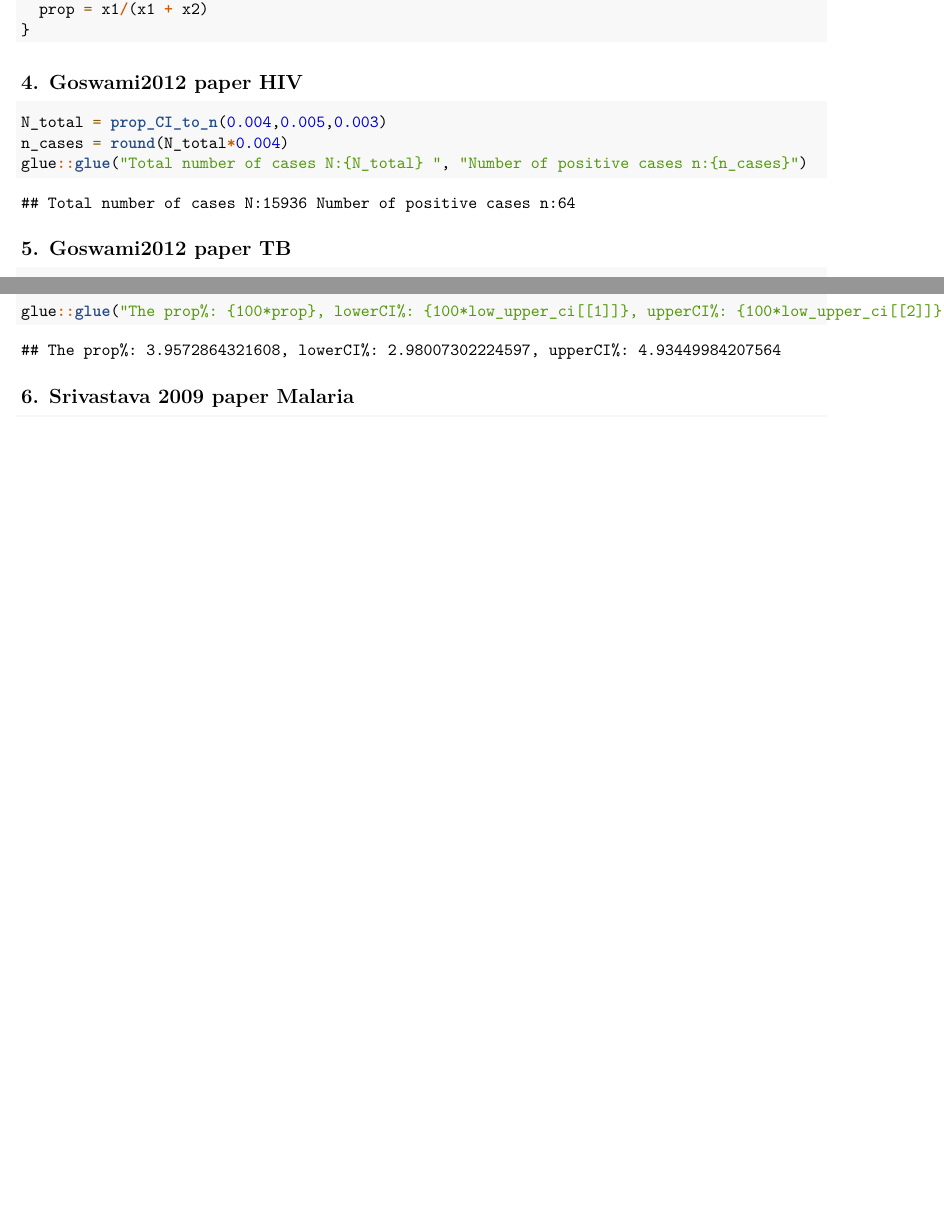
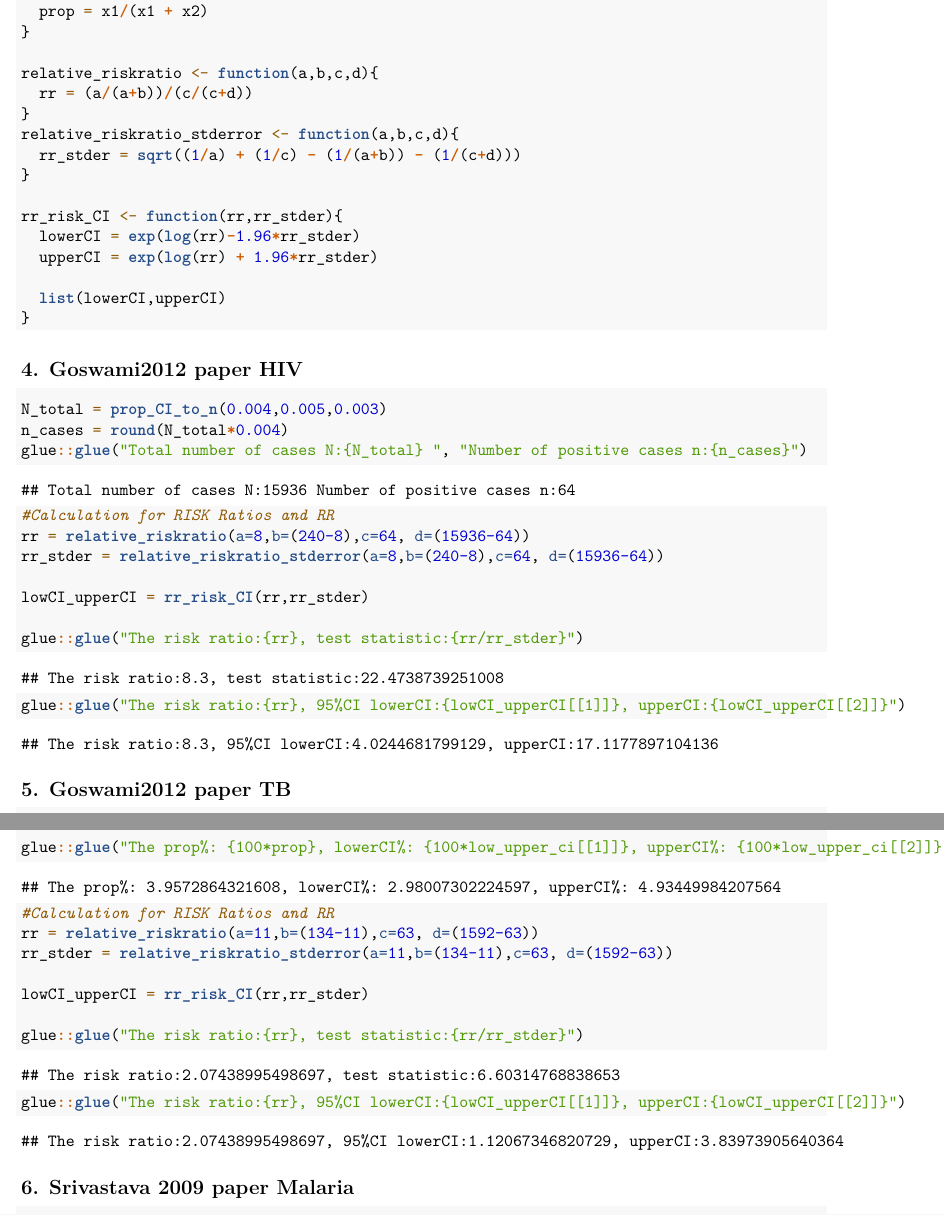
Before and after one commit to mcewenkhundi/spatial.systematic.review, an R Markdown document (2020_03_11_Missing data calculation.Rmd): two parts of pages 2 and 3 of 5 before the commit and two parts of pages 2 and 4 of 6 after it, joined at a grey line, cut so that both start at the same text, the shorter picture padded with empty space. Rendered offline with R 4.5, knitr and Pandoc, then LaTeX, with nearby package versions.

Commit message:
Additional calculations for rr

````diff
--- a/2020_03_11_Missing data calculation.Rmd
+++ b/2020_03_11_Missing data calculation.Rmd
@@ -62,7 +62,19 @@ poisson_to_prop <- function(x1,x2){
   prop = x1/(x1 + x2)
 }
 
+relative_riskratio <- function(a,b,c,d){
+  rr = (a/(a+b))/(c/(c+d))
+}
+relative_riskratio_stderror <- function(a,b,c,d){
+  rr_stder = sqrt((1/a) + (1/c) - (1/(a+b)) - (1/(c+d)))
+}
 
+rr_risk_CI <- function(rr,rr_stder){
+  lowerCI = exp(log(rr)-1.96*rr_stder)
+  upperCI = exp(log(rr) + 1.96*rr_stder)
+
+  list(lowerCI,upperCI)
+}
 ```
 
 <br>
@@ -73,6 +85,16 @@ poisson_to_prop <- function(x1,x2){
 N_total = prop_CI_to_n(0.004,0.005,0.003)
 n_cases = round(N_total*0.004)
 glue::glue("Total number of cases N:{N_total} ", "Number of positive cases n:{n_cases}")
+
+#Calculation for RISK Ratios and RR
+rr = relative_riskratio(a=8,b=(240-8),c=64, d=(15936-64))
+rr_stder = relative_riskratio_stderror(a=8,b=(240-8),c=64, d=(15936-64))
+
+lowCI_upperCI = rr_risk_CI(rr,rr_stder)
+
+glue::glue("The risk ratio:{rr}, test statistic:{rr/rr_stder}")
+
+glue::glue("The risk ratio:{rr}, 95%CI lowerCI:{lowCI_upperCI[[1]]}, upperCI:{lowCI_upperCI[[2]]}")
 ```
 <br>
 
@@ -133,6 +165,15 @@ low_upper_ci = prop_to_CI(prop,prop_std)
 
 glue::glue("The prop%: {100*prop}, lowerCI%: {100*low_upper_ci[[1]]}, upperCI%: {100*low_upper_ci[[2]]}")
 
+#Calculation for RISK Ratios and RR
+rr = relative_riskratio(a=11,b=(134-11),c=63, d=(1592-63))
+rr_stder = relative_riskratio_stderror(a=11,b=(134-11),c=63, d=(1592-63))
+
+lowCI_upperCI = rr_risk_CI(rr,rr_stder)
+
+glue::glue("The risk ratio:{rr}, test statistic:{rr/rr_stder}")
+
+glue::glue("The risk ratio:{rr}, 95%CI lowerCI:{lowCI_upperCI[[1]]}, upperCI:{lowCI_upperCI[[2]]}")
 
 ```
 
````
Also changed, not shown: 2020_03_11_Missing-data-calculation.pdf, 2020_03_11_Missing data calculation.Rmd (10 more changed lines).
